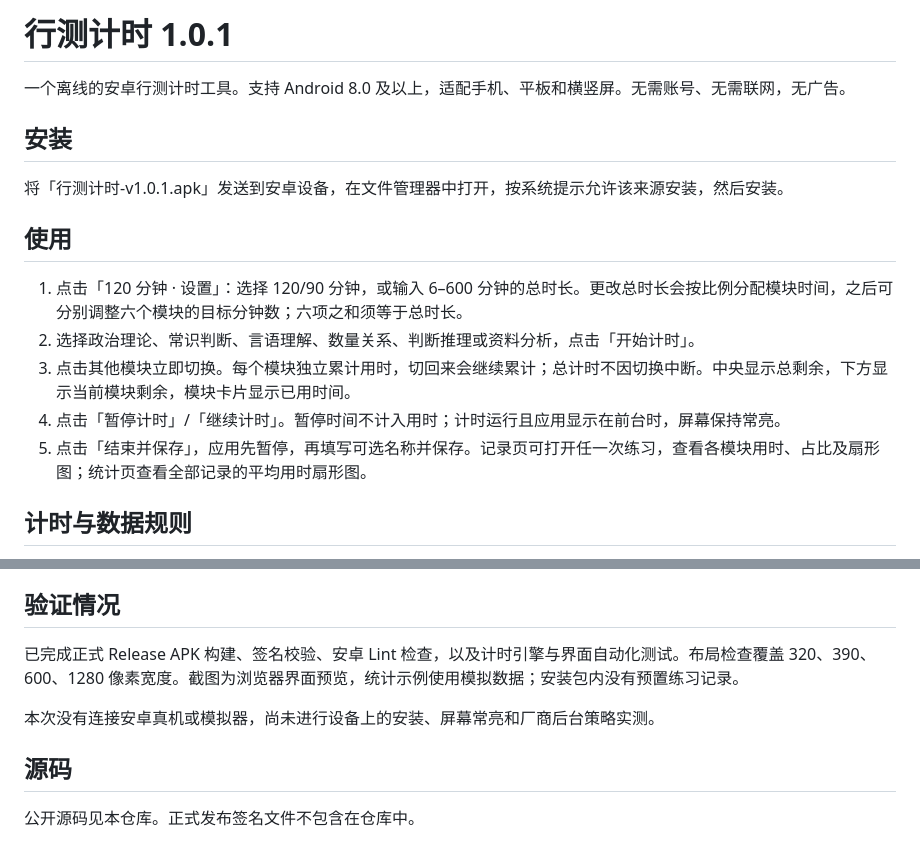
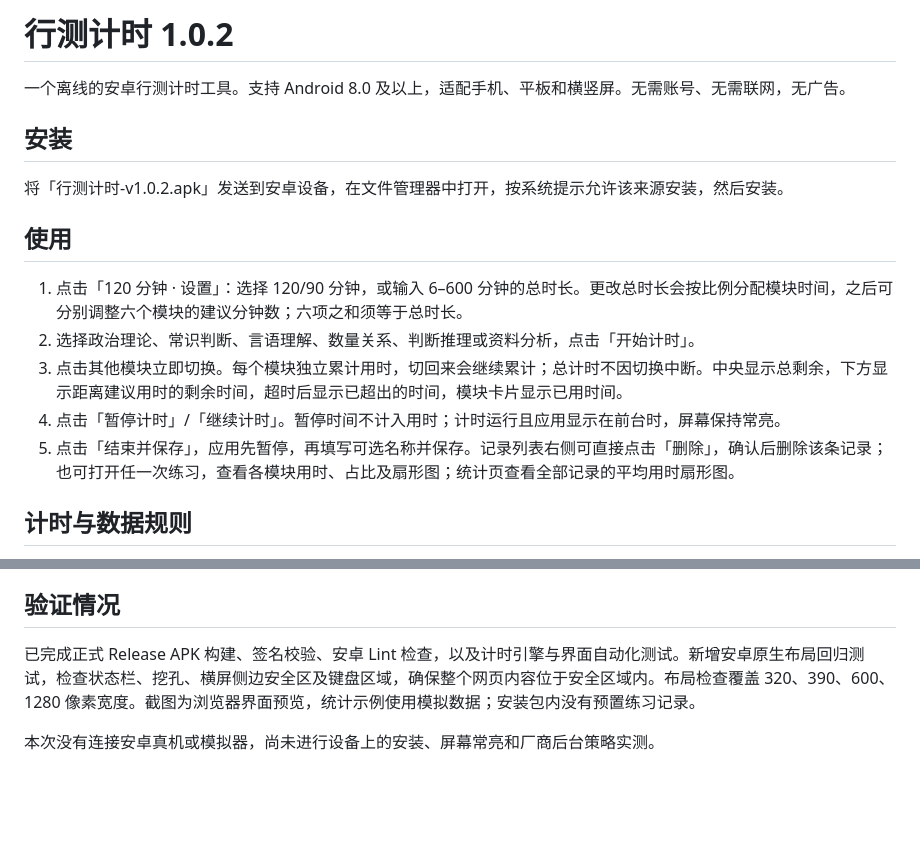
Before and after one commit to Arisf0617/xingce-timer, a Markdown page: docs/使用说明.md, 2 parts joined by grey strips. Drawn GitHub-style; blank space fills up the shorter version.

```diff
--- a/docs/使用说明.md
+++ b/docs/使用说明.md
@@ -1,18 +1,18 @@
-# 行测计时 1.0.1
+# 行测计时 1.0.2
 
 一个离线的安卓行测计时工具。支持 Android 8.0 及以上，适配手机、平板和横竖屏。无需账号、无需联网，无广告。
 
 ## 安装
 
-将「行测计时-v1.0.1.apk」发送到安卓设备，在文件管理器中打开，按系统提示允许该来源安装，然后安装。
+将「行测计时-v1.0.2.apk」发送到安卓设备，在文件管理器中打开，按系统提示允许该来源安装，然后安装。
 
 ## 使用
 
-1. 点击「120 分钟 · 设置」：选择 120/90 分钟，或输入 6–600 分钟的总时长。更改总时长会按比例分配模块时间，之后可分别调整六个模块的目标分钟数；六项之和须等于总时长。
+1. 点击「120 分钟 · 设置」：选择 120/90 分钟，或输入 6–600 分钟的总时长。更改总时长会按比例分配模块时间，之后可分别调整六个模块的建议分钟数；六项之和须等于总时长。
 2. 选择政治理论、常识判断、言语理解、数量关系、判断推理或资料分析，点击「开始计时」。
-3. 点击其他模块立即切换。每个模块独立累计用时，切回来会继续累计；总计时不因切换中断。中央显示总剩余，下方显示当前模块剩余，模块卡片显示已用时间。
+3. 点击其他模块立即切换。每个模块独立累计用时，切回来会继续累计；总计时不因切换中断。中央显示总剩余，下方显示距离建议用时的剩余时间，超时后显示已超出的时间，模块卡片显示已用时间。
 4. 点击「暂停计时」/「继续计时」。暂停时间不计入用时；计时运行且应用显示在前台时，屏幕保持常亮。
-5. 点击「结束并保存」，应用先暂停，再填写可选名称并保存。记录页可打开任一次练习，查看各模块用时、占比及扇形图；统计页查看全部记录的平均用时扇形图。
+5. 点击「结束并保存」，应用先暂停，再填写可选名称并保存。记录列表右侧可直接点击「删除」，确认后删除该条记录；也可打开任一次练习，查看各模块用时、占比及扇形图；统计页查看全部记录的平均用时扇形图。
 
 ## 计时与数据规则
 
@@ -25,10 +25,6 @@
 
 ## 验证情况
 
-已完成正式 Release APK 构建、签名校验、安卓 Lint 检查，以及计时引擎与界面自动化测试。布局检查覆盖 320、390、600、1280 像素宽度。截图为浏览器界面预览，统计示例使用模拟数据；安装包内没有预置练习记录。
+已完成正式 Release APK 构建、签名校验、安卓 Lint 检查，以及计时引擎与界面自动化测试。新增安卓原生布局回归测试，检查状态栏、挖孔、横屏侧边安全区及键盘区域，确保整个网页内容位于安全区域内。布局检查覆盖 320、390、600、1280 像素宽度。截图为浏览器界面预览，统计示例使用模拟数据；安装包内没有预置练习记录。
 
 本次没有连接安卓真机或模拟器，尚未进行设备上的安装、屏幕常亮和厂商后台策略实测。
-
-## 源码
-
-公开源码见本仓库。正式发布签名文件不包含在仓库中。
```
Also changed, not shown: README.md (+12 -2 lines), docs/screenshots/history.png (added), docs/screenshots/phone.png, docs/screenshots/tablet.png, 7 other files.
